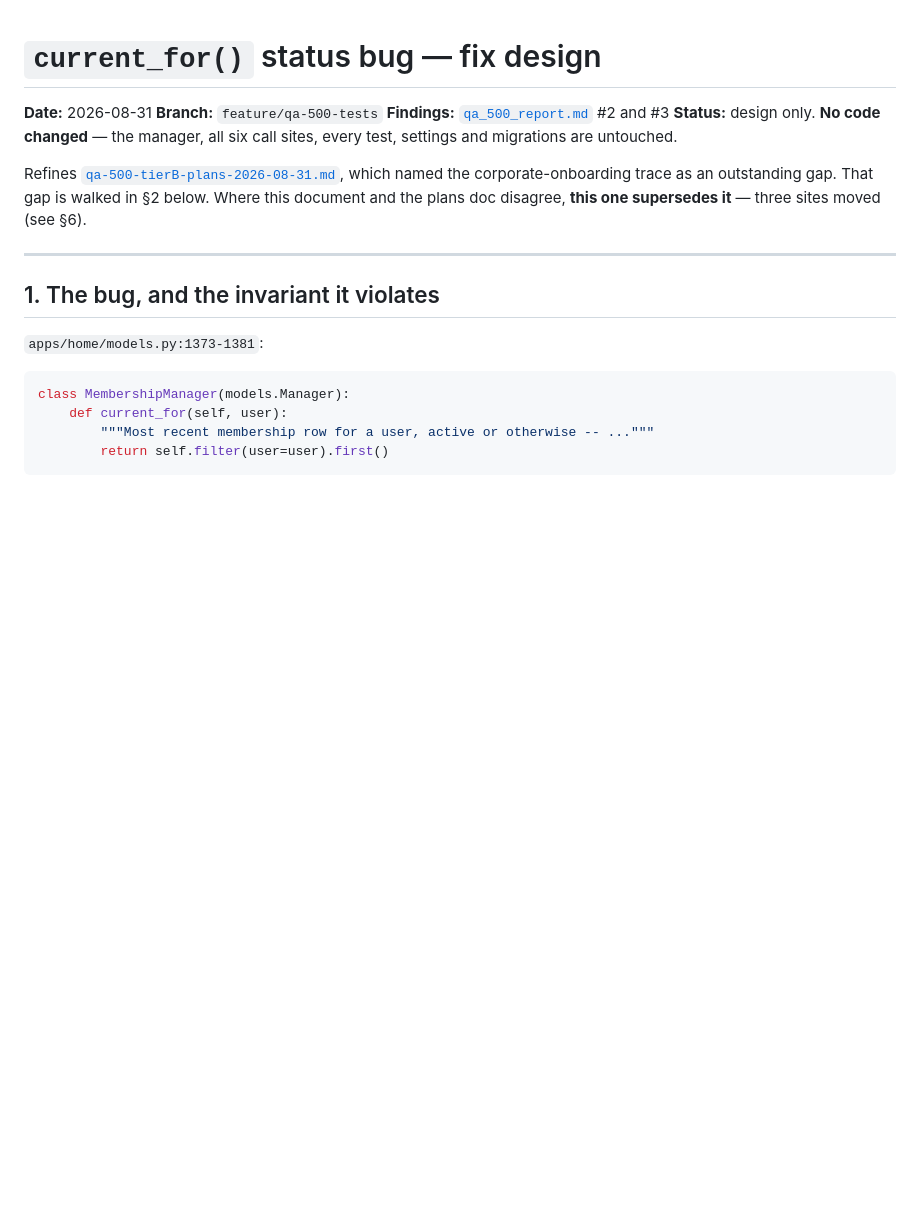
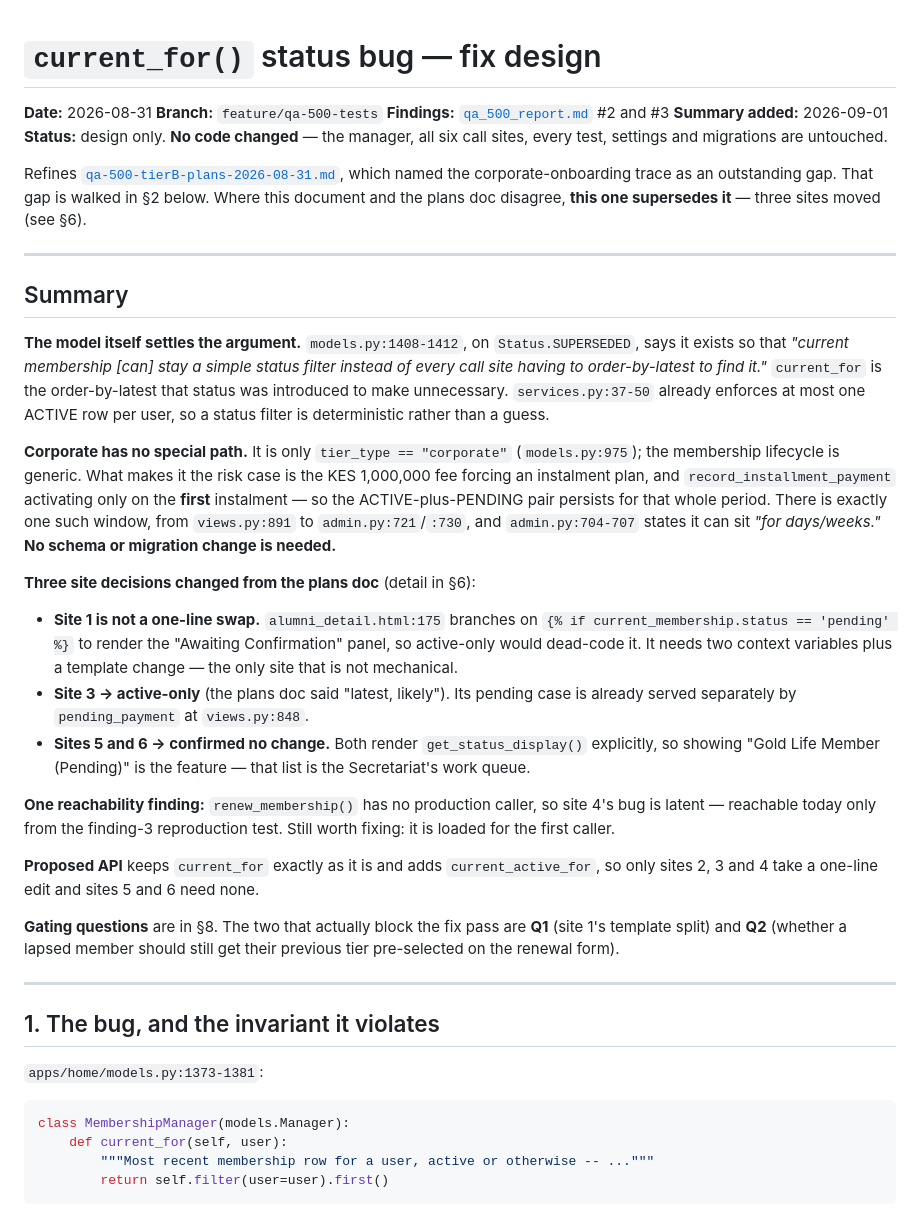
Before and after one commit to rueben17/uon_alumni_II, a Markdown page: docs/qa-500-currentfor-design-2026-08-31.md, the part around the change. GitHub-like rendering; blank space fills up the shorter version.

Commit message:
Add executive summary to the current_for design doc
Co-Authored-By: Claude Opus 5 <noreby@anthropic.com>

```diff
--- a/docs/qa-500-currentfor-design-2026-08-31.md
+++ b/docs/qa-500-currentfor-design-2026-08-31.md
@@ -3,9 +3,30 @@
 **Date:** 2026-08-31
 **Branch:** `feature/qa-500-tests`
 **Findings:** [`qa_500_report.md`](../qa_500_report.md) #2 and #3
+**Summary added:** 2026-09-01
 **Status:** design only. **No code changed** — the manager, all six call sites, every test, settings and migrations are untouched.
 
 Refines [`qa-500-tierB-plans-2026-08-31.md`](qa-500-tierB-plans-2026-08-31.md), which named the corporate-onboarding trace as an outstanding gap. That gap is walked in §2 below. Where this document and the plans doc disagree, **this one supersedes it** — three sites moved (see §6).
+
+---
+
+## Summary
+
+**The model itself settles the argument.** `models.py:1408-1412`, on `Status.SUPERSEDED`, says it exists so that *"current membership [can] stay a simple status filter instead of every call site having to order-by-latest to find it."* `current_for` is the order-by-latest that status was introduced to make unnecessary. `services.py:37-50` already enforces at most one ACTIVE row per user, so a status filter is deterministic rather than a guess.
+
+**Corporate has no special path.** It is only `tier_type == "corporate"` (`models.py:975`); the membership lifecycle is generic. What makes it the risk case is the KES 1,000,000 fee forcing an instalment plan, and `record_installment_payment` activating only on the **first** instalment — so the ACTIVE-plus-PENDING pair persists for that whole period. There is exactly one such window, from `views.py:891` to `admin.py:721`/`:730`, and `admin.py:704-707` states it can sit *"for days/weeks."* **No schema or migration change is needed.**
+
+**Three site decisions changed from the plans doc** (detail in §6):
+
+- **Site 1 is not a one-line swap.** `alumni_detail.html:175` branches on `{% if current_membership.status == 'pending' %}` to render the "Awaiting Confirmation" panel, so active-only would dead-code it. It needs two context variables plus a template change — the only site that is not mechanical.
+- **Site 3 → active-only** (the plans doc said "latest, likely"). Its pending case is already served separately by `pending_payment` at `views.py:848`.
+- **Sites 5 and 6 → confirmed no change.** Both render `get_status_display()` explicitly, so showing "Gold Life Member (Pending)" is the feature — that list is the Secretariat's work queue.
+
+**One reachability finding:** `renew_membership()` has no production caller, so site 4's bug is latent — reachable today only from the finding-3 reproduction test. Still worth fixing: it is loaded for the first caller.
+
+**Proposed API** keeps `current_for` exactly as it is and adds `current_active_for`, so only sites 2, 3 and 4 take a one-line edit and sites 5 and 6 need none.
+
+**Gating questions** are in §8. The two that actually block the fix pass are **Q1** (site 1's template split) and **Q2** (whether a lapsed member should still get their previous tier pre-selected on the renewal form).
 
 ---
 
```
